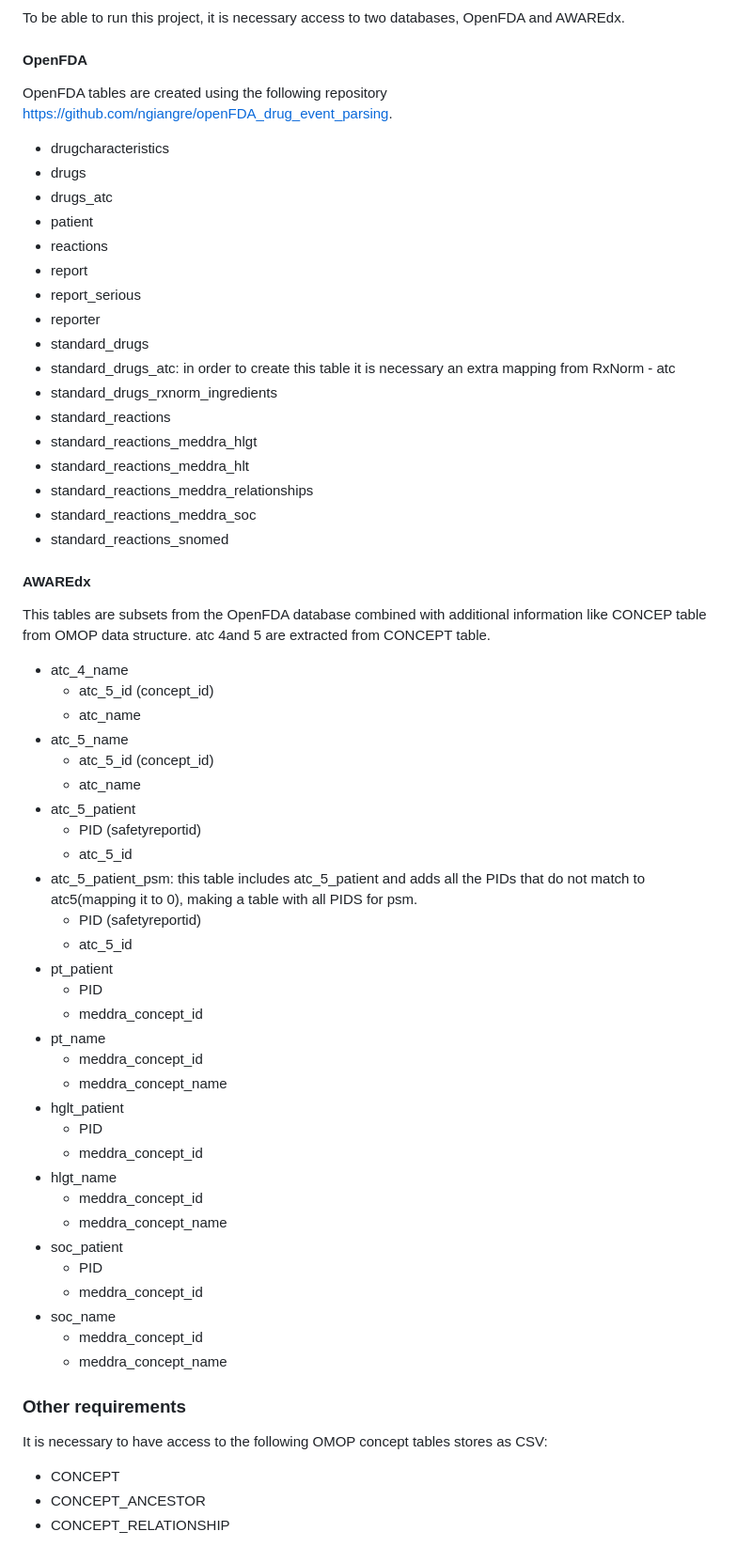
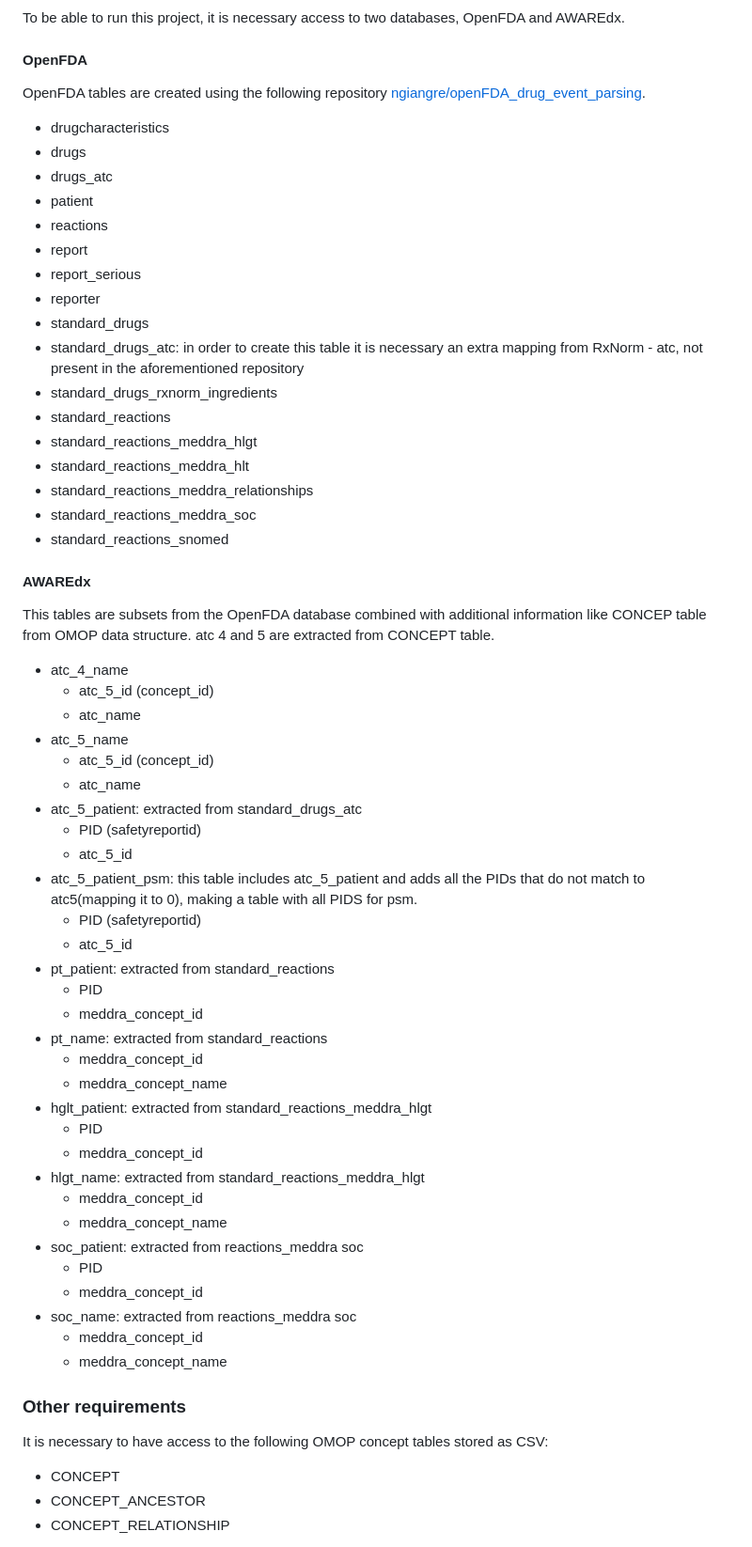
Before and after one commit to tatonetti-lab/sex_risks, a Markdown page: README.md, the part around the change. Shown at 94% size. Drawn GitHub-style.

```diff
--- a/README.md
+++ b/README.md
@@ -9,7 +9,7 @@ Adverse drug reactions (ADRs) are the fourth leading cause of death in the US. A
 To be able to run this project, it is necessary access to two databases, OpenFDA and AWAREdx.
 
 #### OpenFDA
-OpenFDA tables are created using the following repository https://github.com/ngiangre/openFDA_drug_event_parsing.
+OpenFDA tables are created using the following repository [ngiangre/openFDA_drug_event_parsing](https://github.com/ngiangre/openFDA_drug_event_parsing).
 - drugcharacteristics
 - drugs
 - drugs_atc
@@ -19,7 +19,7 @@ OpenFDA tables are created using the following repository https://github.com/ngi
 - report_serious
 - reporter
 - standard_drugs
-- standard_drugs_atc: in order to create this table it is necessary an extra mapping from RxNorm - atc
+- standard_drugs_atc: in order to create this table it is necessary an extra mapping from RxNorm - atc, not present in the aforementioned repository
 - standard_drugs_rxnorm_ingredients
 - standard_reactions
 - standard_reactions_meddra_hlgt
@@ -30,41 +30,41 @@ OpenFDA tables are created using the following repository https://github.com/ngi
 
 
 #### AWAREdx
-This tables are subsets from the OpenFDA database combined with additional information like CONCEP table from OMOP data structure. atc 4and 5 are extracted from CONCEPT table.
+This tables are subsets from the OpenFDA database combined with additional information like CONCEP table from OMOP data structure. atc 4 and 5 are extracted from CONCEPT table.
 - atc_4_name
   - atc_5_id (concept_id)
   - atc_name
 - atc_5_name
   - atc_5_id (concept_id)
   - atc_name
-- atc_5_patient
+- atc_5_patient: extracted from standard_drugs_atc
   - PID (safetyreportid)
   - atc_5_id
 - atc_5_patient_psm: this table includes atc_5_patient and adds all the PIDs that do not match to atc5(mapping it to 0), making a table with all PIDS for psm.
   - PID (safetyreportid)
   - atc_5_id
-- pt_patient
+- pt_patient: extracted from standard_reactions
   - PID
   - meddra_concept_id
-- pt_name
+- pt_name: extracted from standard_reactions
   - meddra_concept_id
   - meddra_concept_name
-- hglt_patient
+- hglt_patient: extracted from standard_reactions_meddra_hlgt
   - PID
   - meddra_concept_id
-- hlgt_name
+- hlgt_name: extracted from standard_reactions_meddra_hlgt
   - meddra_concept_id
   - meddra_concept_name
-- soc_patient
+- soc_patient: extracted from reactions_meddra soc
   - PID
   - meddra_concept_id
-- soc_name
+- soc_name: extracted from reactions_meddra soc
   - meddra_concept_id
   - meddra_concept_name
 
 ### Other requirements
 
-It is necessary to have access to the following OMOP concept tables stores as CSV:
+It is necessary to have access to the following OMOP concept tables stored as CSV:
 - CONCEPT
 - CONCEPT_ANCESTOR
 - CONCEPT_RELATIONSHIP
```
